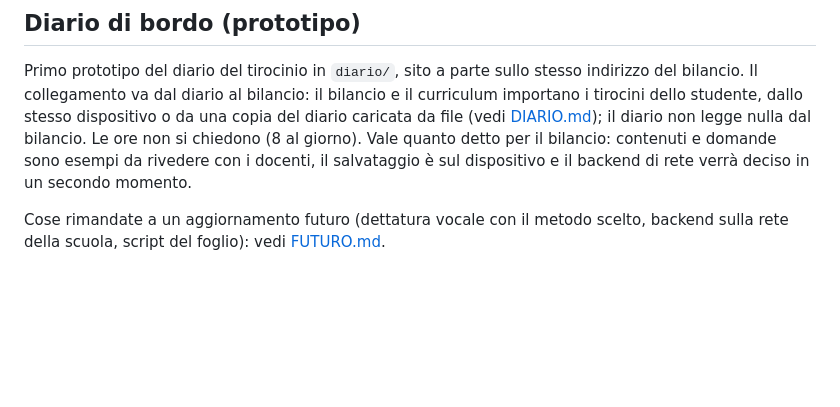
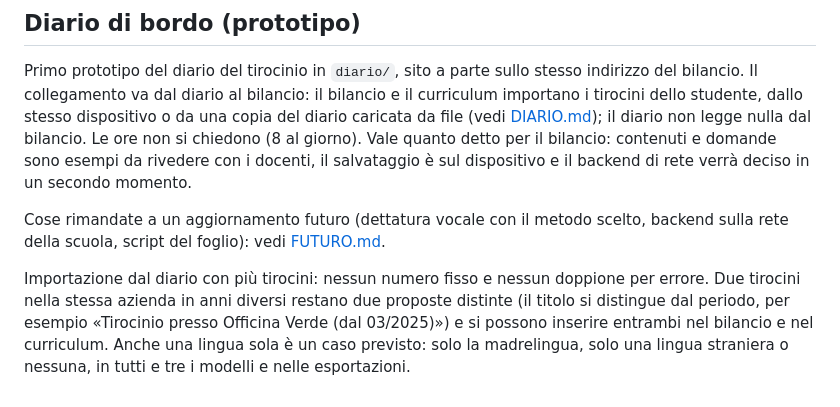
Before and after one commit to halmob01/bilancio-competenze, a Markdown page: docs/STATO-PROTOTIPO.md, the part around the change. GitHub-like rendering; blank space fills up the shorter version.

```diff
--- a/docs/STATO-PROTOTIPO.md
+++ b/docs/STATO-PROTOTIPO.md
@@ -77,3 +77,5 @@ Per salvare cv e diari di tutti gli studenti nelle cartelle di rete della scuola
 Primo prototipo del diario del tirocinio in `diario/`, sito a parte sullo stesso indirizzo del bilancio. Il collegamento va dal diario al bilancio: il bilancio e il curriculum importano i tirocini dello studente, dallo stesso dispositivo o da una copia del diario caricata da file (vedi [DIARIO.md](DIARIO.md)); il diario non legge nulla dal bilancio. Le ore non si chiedono (8 al giorno). Vale quanto detto per il bilancio: contenuti e domande sono esempi da rivedere con i docenti, il salvataggio è sul dispositivo e il backend di rete verrà deciso in un secondo momento.
 
 Cose rimandate a un aggiornamento futuro (dettatura vocale con il metodo scelto, backend sulla rete della scuola, script del foglio): vedi [FUTURO.md](FUTURO.md).
+
+Importazione dal diario con più tirocini: nessun numero fisso e nessun doppione per errore. Due tirocini nella stessa azienda in anni diversi restano due proposte distinte (il titolo si distingue dal periodo, per esempio «Tirocinio presso Officina Verde (dal 03/2025)») e si possono inserire entrambi nel bilancio e nel curriculum. Anche una lingua sola è un caso previsto: solo la madrelingua, solo una lingua straniera o nessuna, in tutti e tre i modelli e nelle esportazioni.
```
Also changed, not shown: docs/DIARIO.md (+2 -2 lines), docs/GUIDA.md (+1 -1 lines), docs/guida/diario-3-settimana.png, 5 other files.
